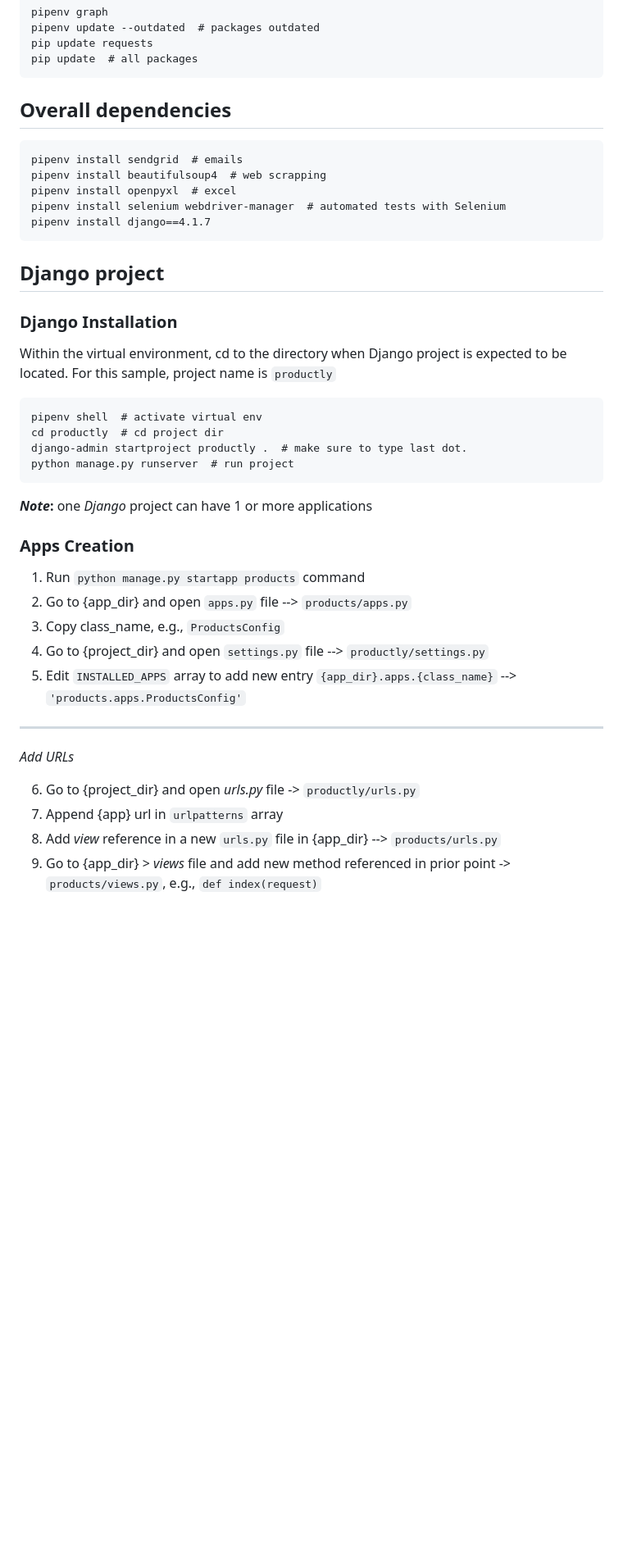
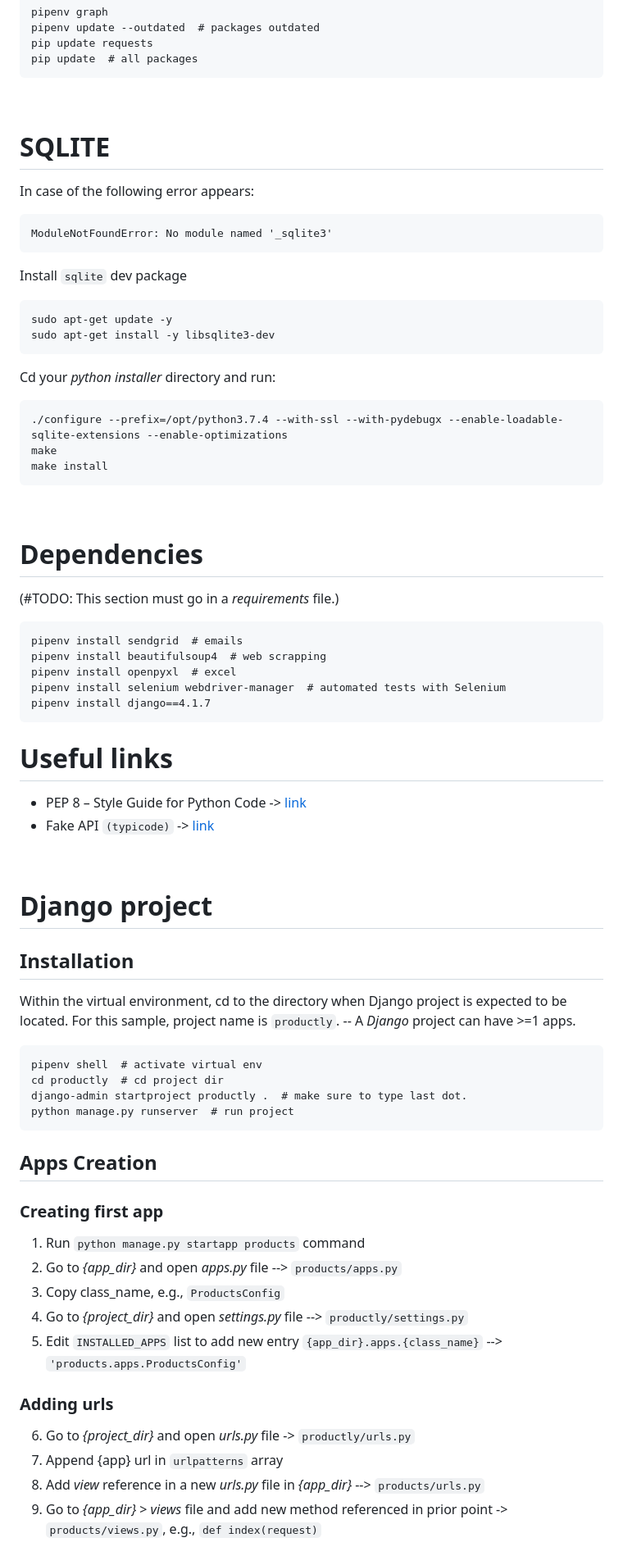
Before and after one commit to ljloaizap/ultimate_python, a Markdown page: README.md, the part around one of its changes. Shown at 82% size. Rendered like a GitHub page; blank space fills up the shorter version.

Commit message:
Reorganize README.md file

````diff
--- a/README.md
+++ b/README.md
@@ -91,7 +66,34 @@ pip update requests
 pip update  # all packages
 ```
 
-## Overall dependencies
+<br>
+
+# SQLITE
+
+In case of the following error appears:
+
+```
+ModuleNotFoundError: No module named '_sqlite3'
+```
+
+
+Install `sqlite` dev package
+
+```
+sudo apt-get update -y
+sudo apt-get install -y libsqlite3-dev
+```
+Cd your _python installer_ directory and run:
+```
+./configure --prefix=/opt/python3.7.4 --with-ssl --with-pydebugx --enable-loadable-sqlite-extensions --enable-optimizations
+make
+make install
+```
+
+<br>
+
+# Dependencies
+(#TODO: This section must go in a _requirements_ file.)
 ```
 pipenv install sendgrid  # emails
 pipenv install beautifulsoup4  # web scrapping
@@ -100,11 +102,18 @@ pipenv install selenium webdriver-manager  # automated tests with Selenium
 pipenv install django==4.1.7
 ```
 
-## Django project
 
-### Django Installation
+# Useful links
+- PEP 8 – Style Guide for Python Code -> [link](https://peps.python.org/pep-0008/)
+- Fake API `(typicode)` -> [link](https://jsonplaceholder.typicode.com/)
+
+<br>
+
+# Django project
+
+## Installation
 Within the virtual environment, cd to the directory when Django project is expected to be located.
-For this sample, project name is `productly`
+For this sample, project name is `productly`. -- A _Django_ project can have >=1 apps.
 ```
 pipenv shell  # activate virtual env
 cd productly  # cd project dir
@@ -112,20 +121,18 @@ django-admin startproject productly .  # make sure to type last dot.
 python manage.py runserver  # run project
 ```
 
-**_Note_:** one _Django_ project can have 1 or more applications
 
+## Apps Creation
+### Creating first app
+1. Run `python manage.py startapp products` command
+2. Go to _{app_dir}_ and open _apps.py_ file --> `products/apps.py`
+3. Copy class_name, e.g., `ProductsConfig`
+4. Go to _{project_dir}_ and open _settings.py_ file --> `productly/settings.py`
+5. Edit `INSTALLED_APPS` list to add new entry `{app_dir}.apps.{class_name}` --> `'products.apps.ProductsConfig'`
 
-### Apps Creation
-1. Run `python manage.py startapp products` command
-2. Go to {app_dir} and open `apps.py` file --> `products/apps.py`
-3. Copy class_name, e.g., `ProductsConfig`
-4. Go to {project_dir} and open `settings.py` file --> `productly/settings.py`
-5. Edit `INSTALLED_APPS` array to add new entry `{app_dir}.apps.{class_name}` --> `'products.apps.ProductsConfig'`
----
+### Adding urls
 
-_Add URLs_
-
-6. Go to {project_dir} and open _urls.py_ file -> `productly/urls.py`
+6. Go to _{project_dir}_ and open _urls.py_ file -> `productly/urls.py`
 7. Append {app} url in `urlpatterns` array
-8. Add _view_ reference in a new `urls.py` file in {app_dir} --> `products/urls.py`
-9. Go to {app_dir} > _views_ file and add new method referenced in prior point -> `products/views.py`, e.g., `def index(request)`
+8. Add _view_ reference in a new _urls.py_ file in _{app_dir}_ --> `products/urls.py`
+9. Go to _{app_dir}_ > _views_ file and add new method referenced in prior point -> `products/views.py`, e.g., `def index(request)`
````
Also changed, not shown: other parts of README.md (+14 -39 lines).
